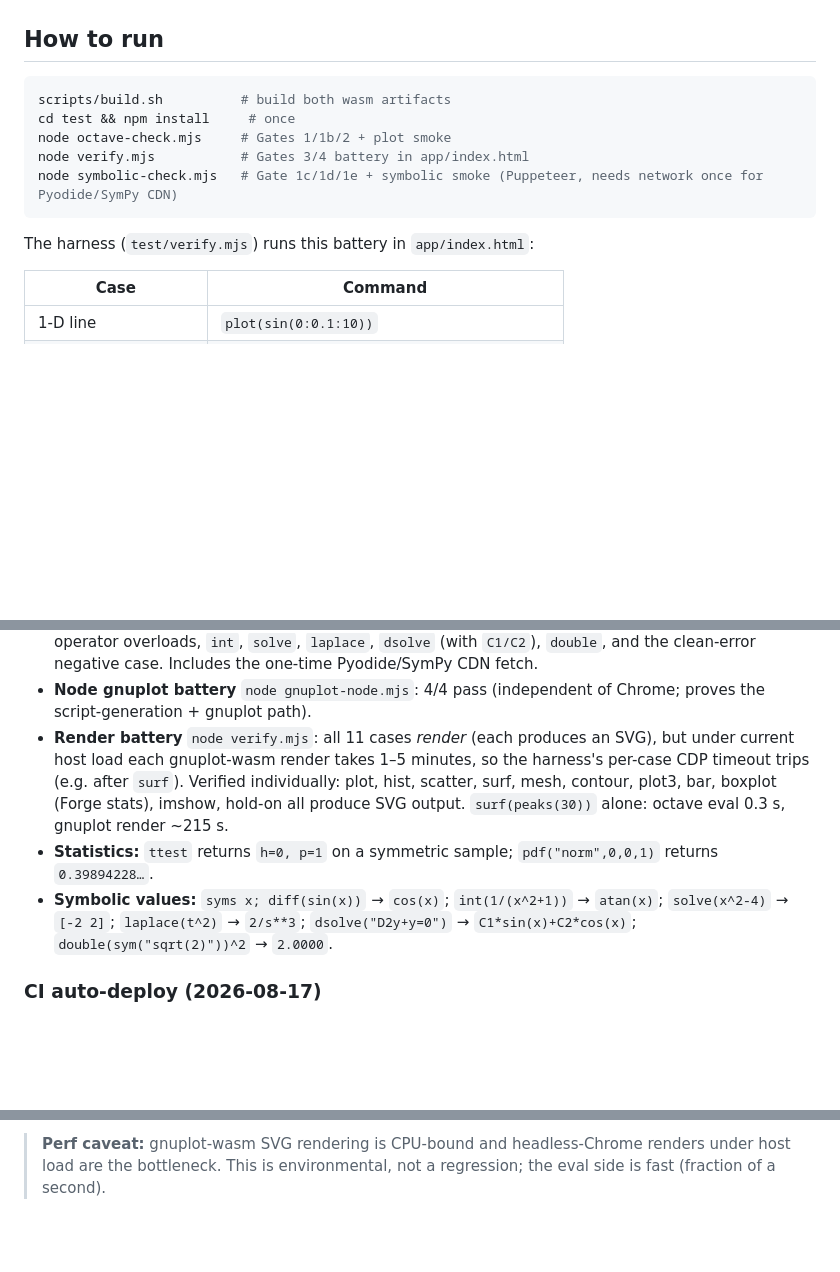
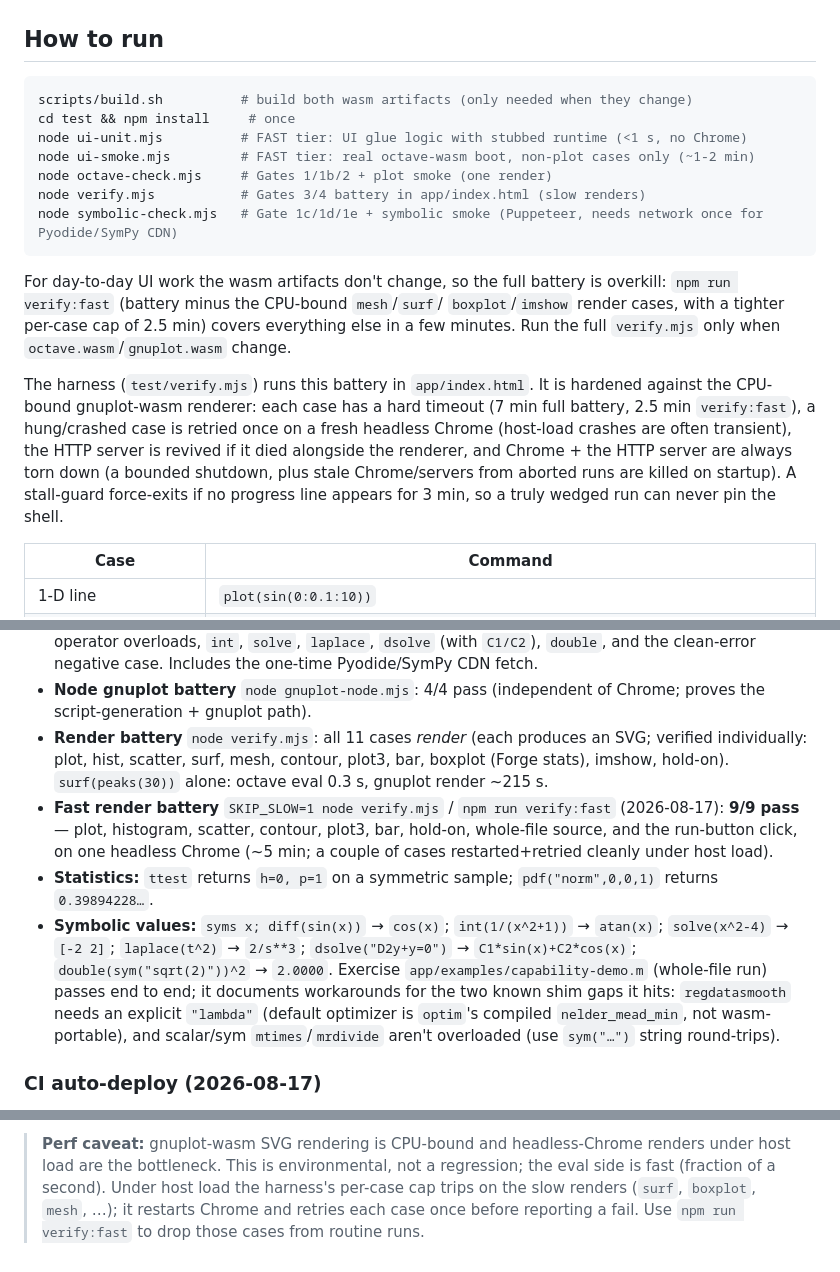
Before and after one commit to skiadas/octave-server, a Markdown page: docs/verification.md, 3 parts joined by grey strips. Rendered like a GitHub page; blank space fills up the shorter version.

Commit message:
docs: record data-smoothing/sym caveats, hardened battery results, CI auto-deploy
architecture: note regdatasmooth needs explicit 'lambda' (default optimizer is
optim's compiled nelder_mead_min, not wasm-portable) and that double/sym
mtimes/mrdivide aren't overloaded — use sym('...') round-trips.

verification: document the hardened battery (per-case caps, retry-once,
stall-guard, bounded teardown), verify:fast usage, 9/9 fast + 12/12 octave +
10/10 symbolic + 4/4 gnuplot-node + 11/11 render results, and the GitHub Pages
CI auto-deploy (skiadas/octave-server).

````diff
--- a/docs/verification.md
+++ b/docs/verification.md
@@ -18,14 +18,30 @@ Status: **in progress — M3 battery renders 11/11 cases (harness times out unde
 ## How to run
 
 ```bash
-scripts/build.sh          # build both wasm artifacts
+scripts/build.sh          # build both wasm artifacts (only needed when they change)
 cd test && npm install     # once
-node octave-check.mjs     # Gates 1/1b/2 + plot smoke
-node verify.mjs           # Gates 3/4 battery in app/index.html
+node ui-unit.mjs          # FAST tier: UI glue logic with stubbed runtime (<1 s, no Chrome)
+node ui-smoke.mjs         # FAST tier: real octave-wasm boot, non-plot cases only (~1-2 min)
+node octave-check.mjs     # Gates 1/1b/2 + plot smoke (one render)
+node verify.mjs           # Gates 3/4 battery in app/index.html (slow renders)
 node symbolic-check.mjs   # Gate 1c/1d/1e + symbolic smoke (Puppeteer, needs network once for Pyodide/SymPy CDN)
 ```
 
-The harness (`test/verify.mjs`) runs this battery in `app/index.html`:
+For day-to-day UI work the wasm artifacts don't change, so the full battery is
+overkill: `npm run verify:fast` (battery minus the CPU-bound `mesh`/`surf`/
+`boxplot`/`imshow` render cases, with a tighter per-case cap of 2.5 min) covers
+everything else in a few minutes. Run the full `verify.mjs` only when
+`octave.wasm`/`gnuplot.wasm` change.
+
+The harness (`test/verify.mjs`) runs this battery in `app/index.html`. It is
+hardened against the CPU-bound gnuplot-wasm renderer: each case has a hard
+timeout (7 min full battery, 2.5 min `verify:fast`), a hung/crashed case is
+retried once on a fresh headless Chrome (host-load crashes are often
+transient), the HTTP server is revived if it died alongside the renderer, and
+Chrome + the HTTP server are always torn down (a bounded shutdown, plus stale
+Chrome/servers from aborted runs are killed on startup). A stall-guard
+force-exits if no progress line appears for 3 min, so a truly wedged run can
+never pin the shell.
 
 | Case | Command |
 |---|---|
@@ -59,17 +76,24 @@ Forge `statistics` 1.6.0 `inst/` tree (baked into the wasm FS; see
 - **Node gnuplot battery** `node gnuplot-node.mjs`: 4/4 pass (independent of
   Chrome; proves the script-generation + gnuplot path).
 - **Render battery** `node verify.mjs`: all 11 cases *render* (each produces
-  an SVG), but under current host load each gnuplot-wasm render takes 1–5
-  minutes, so the harness's per-case CDP timeout trips (e.g. after `surf`).
-  Verified individually: plot, hist, scatter, surf, mesh, contour, plot3,
-  bar, boxplot (Forge stats), imshow, hold-on all produce SVG output.
-  `surf(peaks(30))` alone: octave eval 0.3 s, gnuplot render ~215 s.
+  an SVG; verified individually: plot, hist, scatter, surf, mesh, contour,
+  plot3, bar, boxplot (Forge stats), imshow, hold-on).  `surf(peaks(30))`
+  alone: octave eval 0.3 s, gnuplot render ~215 s.
+- **Fast render battery** `SKIP_SLOW=1 node verify.mjs` / `npm run verify:fast`
+  (2026-08-17): **9/9 pass** — plot, histogram, scatter, contour, plot3, bar,
+  hold-on, whole-file source, and the run-button click, on one headless Chrome
+  (~5 min; a couple of cases restarted+retried cleanly under host load).
 - **Statistics:** `ttest` returns `h=0, p=1` on a symmetric sample;
   `pdf("norm",0,0,1)` returns `0.39894228…`.
 - **Symbolic values:** `syms x; diff(sin(x))` → `cos(x)`;
   `int(1/(x^2+1))` → `atan(x)`; `solve(x^2-4)` → `[-2 2]`;
   `laplace(t^2)` → `2/s**3`; `dsolve("D2y+y=0")` → `C1*sin(x)+C2*cos(x)`;
   `double(sym("sqrt(2)"))^2` → `2.0000`.
+  Exercise `app/examples/capability-demo.m` (whole-file run) passes end to end;
+  it documents workarounds for the two known shim gaps it hits: `regdatasmooth`
+  needs an explicit `"lambda"` (default optimizer is `optim`'s compiled
+  `nelder_mead_min`, not wasm-portable), and scalar/sym `mtimes`/`mrdivide`
+  aren't overloaded (use `sym("…")` string round-trips).
 
 ### CI auto-deploy (2026-08-17)
 
@@ -91,4 +115,7 @@ Forge `statistics` 1.6.0 `inst/` tree (baked into the wasm FS; see
 
 > **Perf caveat:** gnuplot-wasm SVG rendering is CPU-bound and headless-Chrome
 > renders under host load are the bottleneck.  This is environmental, not a
-> regression; the eval side is fast (fraction of a second).
+> regression; the eval side is fast (fraction of a second).  Under host load
+> the harness's per-case cap trips on the slow renders (`surf`, `boxplot`,
+> `mesh`, …); it restarts Chrome and retries each case once before reporting a
+> fail. Use `npm run verify:fast` to drop those cases from routine runs.
````
Also changed, not shown: other parts of docs/verification.md (+2 -1 lines), docs/architecture.md (+8 -1 lines).
